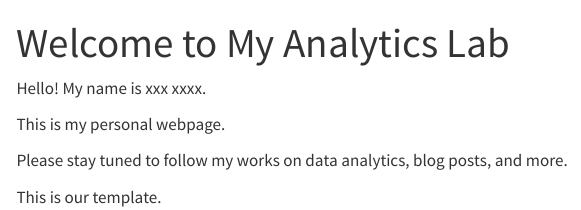
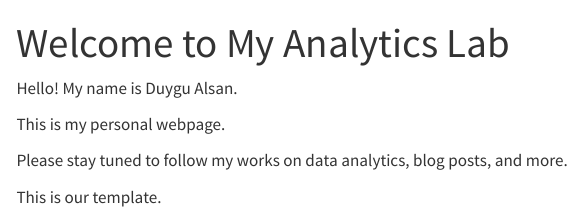
Before and after one commit to emu-hacettepe-analytics/emu430-fall2023-duygualsan, a Quarto document (index.qmd): the page in a window 1100 px wide, from its top. Rendered offline with R 4.5, knitr and Pandoc in place of Quarto, with nearby package versions; menus at the side of the page are left out.

Commit message:
Update index.qmd

```diff
--- a/index.qmd
+++ b/index.qmd
@@ -3,7 +3,7 @@ title: "Welcome to My Analytics Lab"
 sidebar: false
 ---
 
-Hello! My name is xxx xxxx.
+Hello! My name is Duygu Alsan.
 
 This is my personal webpage.
 
```
